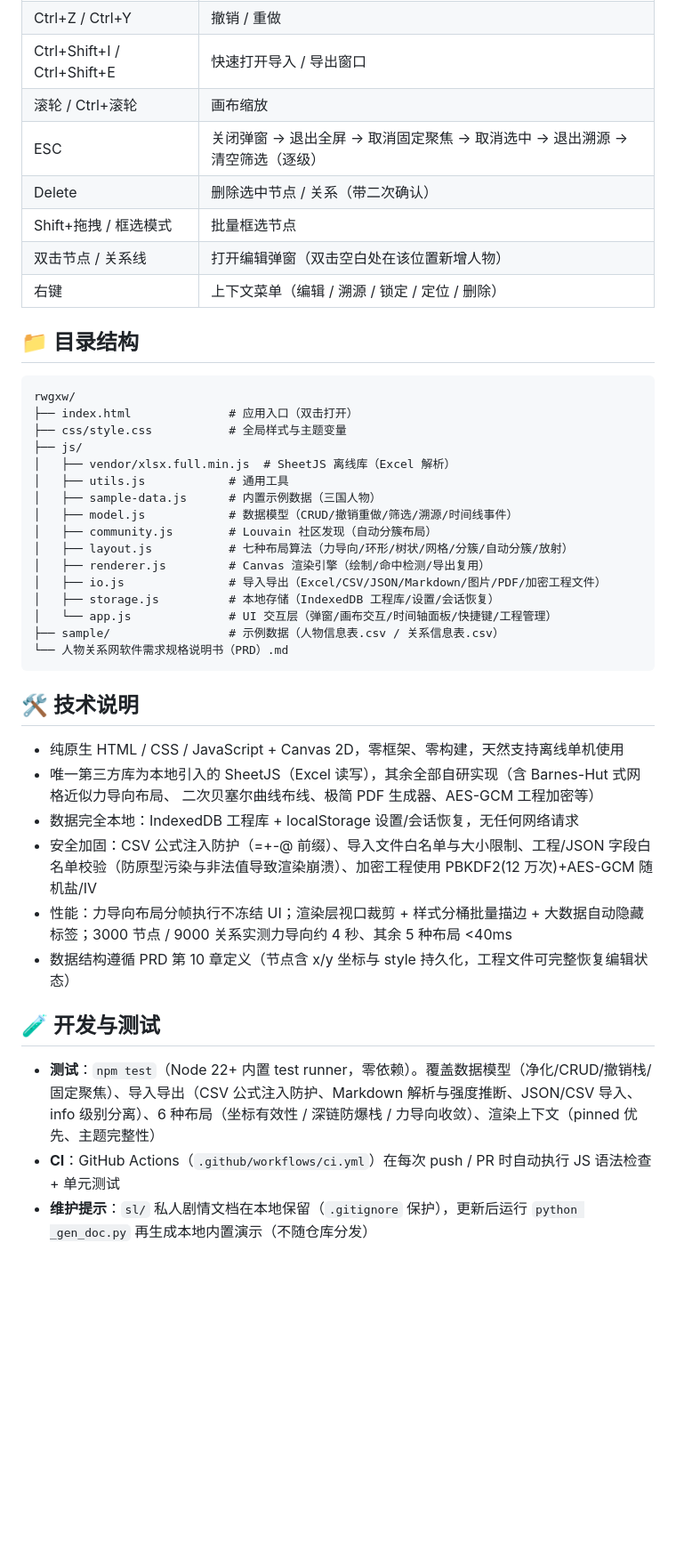
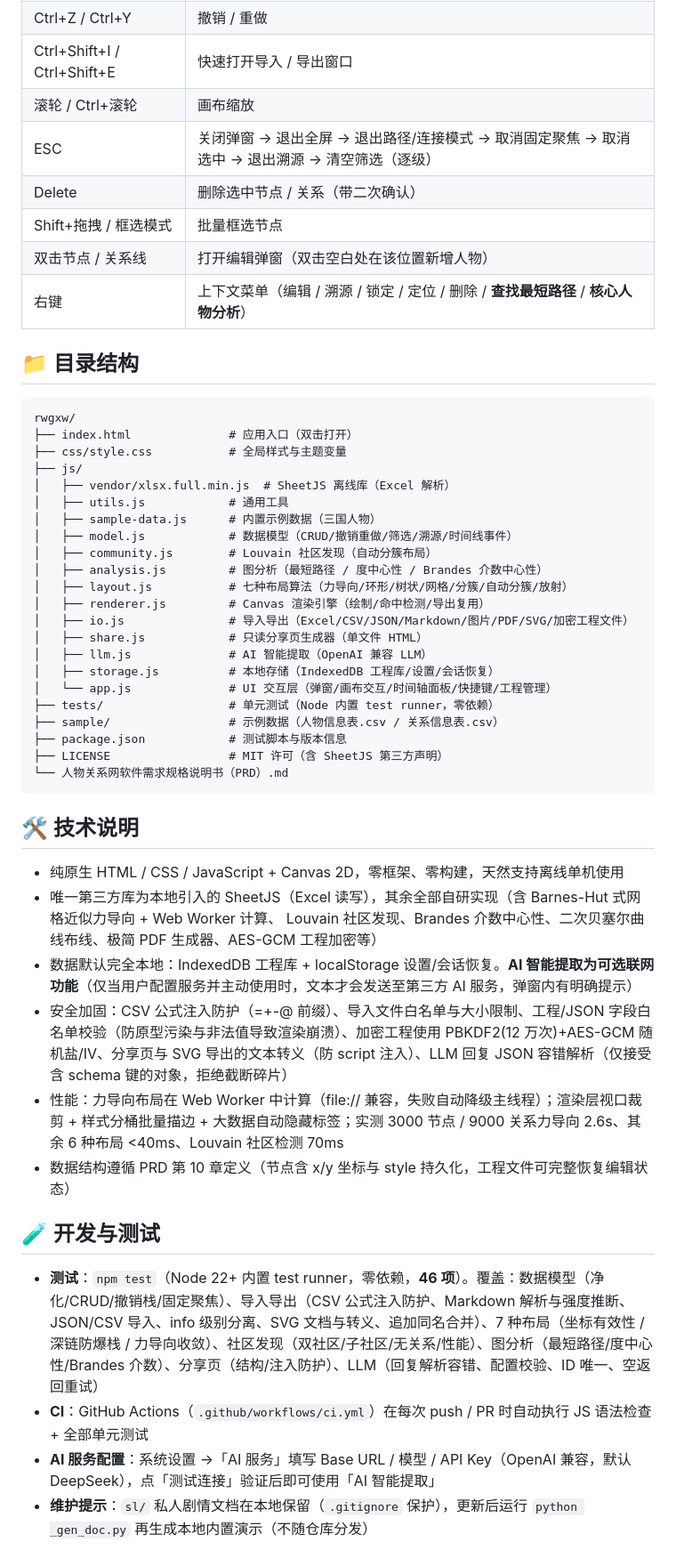
Before and after one commit to xinysi/relationship-map, a Markdown page: README.md, the part around one of its changes. Shown at 89% size. Rendered like a GitHub page; blank space fills up the shorter version.

Commit message:
docs: README 全面同步当前功能（AI 提取/图分析/分享页/Worker 性能/测试 46 项/目录）

````diff
--- a/README.md
+++ b/README.md
@@ -126,11 +130,11 @@ python -m http.server 8642
 | Ctrl+Z / Ctrl+Y | 撤销 / 重做 |
 | Ctrl+Shift+I / Ctrl+Shift+E | 快速打开导入 / 导出窗口 |
 | 滚轮 / Ctrl+滚轮 | 画布缩放 |
-| ESC | 关闭弹窗 → 退出全屏 → 取消固定聚焦 → 取消选中 → 退出溯源 → 清空筛选（逐级） |
+| ESC | 关闭弹窗 → 退出全屏 → 退出路径/连接模式 → 取消固定聚焦 → 取消选中 → 退出溯源 → 清空筛选（逐级） |
 | Delete | 删除选中节点 / 关系（带二次确认） |
 | Shift+拖拽 / 框选模式 | 批量框选节点 |
 | 双击节点 / 关系线 | 打开编辑弹窗（双击空白处在该位置新增人物） |
-| 右键 | 上下文菜单（编辑 / 溯源 / 锁定 / 定位 / 删除） |
+| 右键 | 上下文菜单（编辑 / 溯源 / 锁定 / 定位 / 删除 / **查找最短路径** / **核心人物分析**） |
 
 ## 📁 目录结构
 
@@ -144,29 +148,36 @@ rwgxw/
 │   ├── sample-data.js      # 内置示例数据（三国人物）
 │   ├── model.js            # 数据模型（CRUD/撤销重做/筛选/溯源/时间线事件）
 │   ├── community.js        # Louvain 社区发现（自动分簇布局）
+│   ├── analysis.js         # 图分析（最短路径 / 度中心性 / Brandes 介数中心性）
 │   ├── layout.js           # 七种布局算法（力导向/环形/树状/网格/分簇/自动分簇/放射）
 │   ├── renderer.js         # Canvas 渲染引擎（绘制/命中检测/导出复用）
-│   ├── io.js               # 导入导出（Excel/CSV/JSON/Markdown/图片/PDF/加密工程文件）
+│   ├── io.js               # 导入导出（Excel/CSV/JSON/Markdown/图片/PDF/SVG/加密工程文件）
+│   ├── share.js            # 只读分享页生成器（单文件 HTML）
+│   ├── llm.js              # AI 智能提取（OpenAI 兼容 LLM）
 │   ├── storage.js          # 本地存储（IndexedDB 工程库/设置/会话恢复）
 │   └── app.js              # UI 交互层（弹窗/画布交互/时间轴面板/快捷键/工程管理）
+├── tests/                  # 单元测试（Node 内置 test runner，零依赖）
 ├── sample/                 # 示例数据（人物信息表.csv / 关系信息表.csv）
+├── package.json            # 测试脚本与版本信息
+├── LICENSE                 # MIT 许可（含 SheetJS 第三方声明）
 └── 人物关系网软件需求规格说明书（PRD）.md
 ```
 
 ## 🛠 技术说明
 
 - 纯原生 HTML / CSS / JavaScript + Canvas 2D，零框架、零构建，天然支持离线单机使用
-- 唯一第三方库为本地引入的 SheetJS（Excel 读写），其余全部自研实现（含 Barnes-Hut 式网格近似力导向布局、
-  二次贝塞尔曲线布线、极简 PDF 生成器、AES-GCM 工程加密等）
-- 数据完全本地：IndexedDB 工程库 + localStorage 设置/会话恢复，无任何网络请求
-- 安全加固：CSV 公式注入防护（=+-@ 前缀）、导入文件白名单与大小限制、工程/JSON 字段白名单校验（防原型污染与非法值导致渲染崩溃）、加密工程使用 PBKDF2(12 万次)+AES-GCM 随机盐/IV
-- 性能：力导向布局分帧执行不冻结 UI；渲染层视口裁剪 + 样式分桶批量描边 + 大数据自动隐藏标签；3000 节点 / 9000 关系实测力导向约 4 秒、其余 5 种布局 <40ms
+- 唯一第三方库为本地引入的 SheetJS（Excel 读写），其余全部自研实现（含 Barnes-Hut 式网格近似力导向 + Web Worker 计算、
+  Louvain 社区发现、Brandes 介数中心性、二次贝塞尔曲线布线、极简 PDF 生成器、AES-GCM 工程加密等）
+- 数据默认完全本地：IndexedDB 工程库 + localStorage 设置/会话恢复。**AI 智能提取为可选联网功能**（仅当用户配置服务并主动使用时，文本才会发送至第三方 AI 服务，弹窗内有明确提示）
+- 安全加固：CSV 公式注入防护（=+-@ 前缀）、导入文件白名单与大小限制、工程/JSON 字段白名单校验（防原型污染与非法值导致渲染崩溃）、加密工程使用 PBKDF2(12 万次)+AES-GCM 随机盐/IV、分享页与 SVG 导出的文本转义（防 script 注入）、LLM 回复 JSON 容错解析（仅接受含 schema 键的对象，拒绝截断碎片）
+- 性能：力导向布局在 Web Worker 中计算（file:// 兼容，失败自动降级主线程）；渲染层视口裁剪 + 样式分桶批量描边 + 大数据自动隐藏标签；实测 3000 节点 / 9000 关系力导向 2.6s、其余 6 种布局 <40ms、Louvain 社区检测 70ms
 - 数据结构遵循 PRD 第 10 章定义（节点含 x/y 坐标与 style 持久化，工程文件可完整恢复编辑状态）
 
 ## 🧪 开发与测试
 
-- **测试**：`npm test`（Node 22+ 内置 test runner，零依赖）。覆盖数据模型（净化/CRUD/撤销栈/固定聚焦）、导入导出（CSV 公式注入防护、Markdown 解析与强度推断、JSON/CSV 导入、info 级别分离）、6 种布局（坐标有效性 / 深链防爆栈 / 力导向收敛）、渲染上下文（pinned 优先、主题完整性）
-- **CI**：GitHub Actions（`.github/workflows/ci.yml`）在每次 push / PR 时自动执行 JS 语法检查 + 单元测试
+- **测试**：`npm test`（Node 22+ 内置 test runner，零依赖，**46 项**）。覆盖：数据模型（净化/CRUD/撤销栈/固定聚焦）、导入导出（CSV 公式注入防护、Markdown 解析与强度推断、JSON/CSV 导入、info 级别分离、SVG 文档与转义、追加同名合并）、7 种布局（坐标有效性 / 深链防爆栈 / 力导向收敛）、社区发现（双社区/子社区/无关系/性能）、图分析（最短路径/度中心性/Brandes 介数）、分享页（结构/注入防护）、LLM（回复解析容错、配置校验、ID 唯一、空返回重试）
+- **CI**：GitHub Actions（`.github/workflows/ci.yml`）在每次 push / PR 时自动执行 JS 语法检查 + 全部单元测试
+- **AI 服务配置**：系统设置 →「AI 服务」填写 Base URL / 模型 / API Key（OpenAI 兼容，默认 DeepSeek），点「测试连接」验证后即可使用「AI 智能提取」
 - **维护提示**：`sl/` 私人剧情文档在本地保留（`.gitignore` 保护），更新后运行 `python _gen_doc.py` 再生成本地内置演示（不随仓库分发）
 
 ## 📄 许可
````
Also changed, not shown: other parts of README.md (+6 -2 lines).
